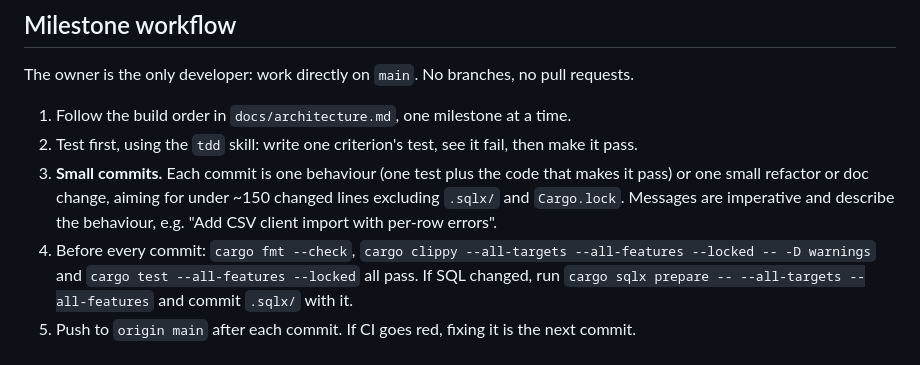
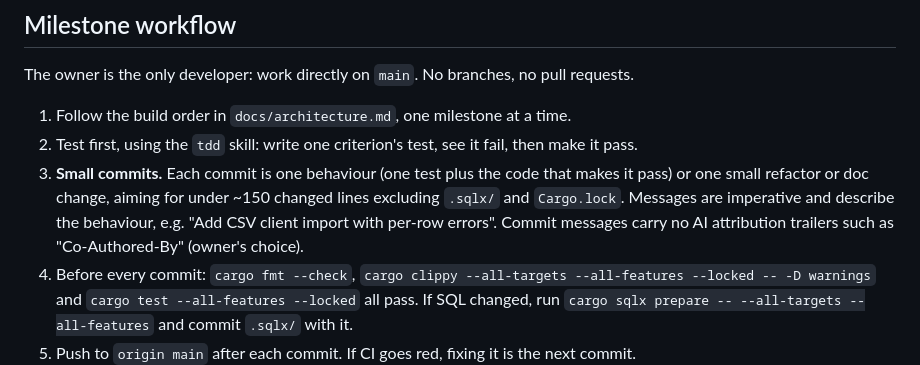
Before and after one commit to Enriquez-Johnmark/kompleto, a Markdown page: AGENTS.md, the part around the change. Rendered like a GitHub page.

Commit message:
Docs: no attribution trailers in commit messages

```diff
--- a/AGENTS.md
+++ b/AGENTS.md
@@ -74,7 +74,7 @@ The owner is the only developer: work directly on `main`. No branches, no pull r
 
 1. Follow the build order in `docs/architecture.md`, one milestone at a time.
 2. Test first, using the `tdd` skill: write one criterion's test, see it fail, then make it pass.
-3. **Small commits.** Each commit is one behaviour (one test plus the code that makes it pass) or one small refactor or doc change, aiming for under ~150 changed lines excluding `.sqlx/` and `Cargo.lock`. Messages are imperative and describe the behaviour, e.g. "Add CSV client import with per-row errors".
+3. **Small commits.** Each commit is one behaviour (one test plus the code that makes it pass) or one small refactor or doc change, aiming for under ~150 changed lines excluding `.sqlx/` and `Cargo.lock`. Messages are imperative and describe the behaviour, e.g. "Add CSV client import with per-row errors". Commit messages carry no AI attribution trailers such as "Co-Authored-By" (owner's choice).
 4. Before every commit: `cargo fmt --check`, `cargo clippy --all-targets --all-features --locked -- -D warnings` and `cargo test --all-features --locked` all pass. If SQL changed, run `cargo sqlx prepare -- --all-targets --all-features` and commit `.sqlx/` with it.
 5. Push to `origin main` after each commit. If CI goes red, fixing it is the next commit.
 6. At the end of a milestone, run the `code-review` skill, fix findings in small commits, and tell the owner how to try it.
```
